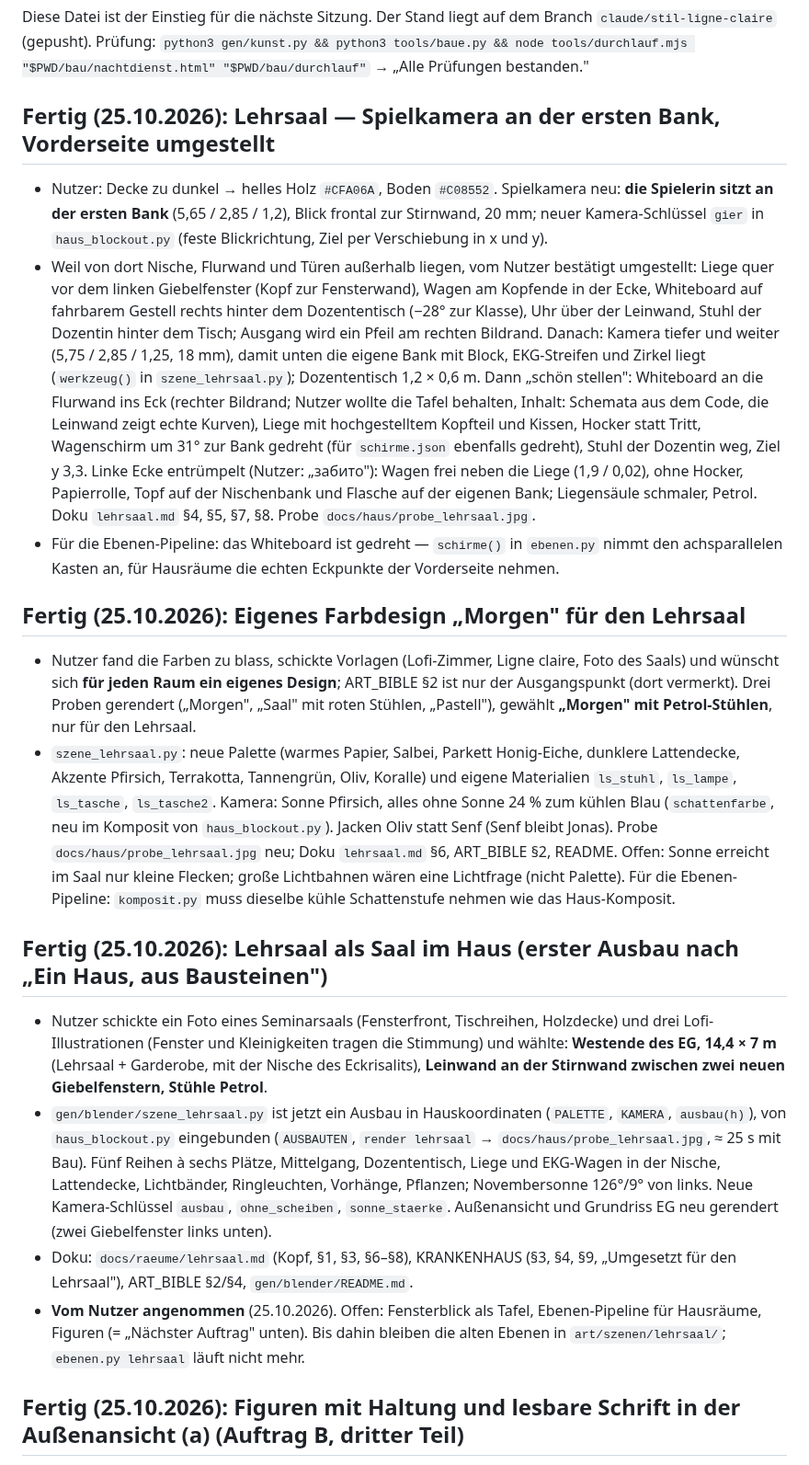
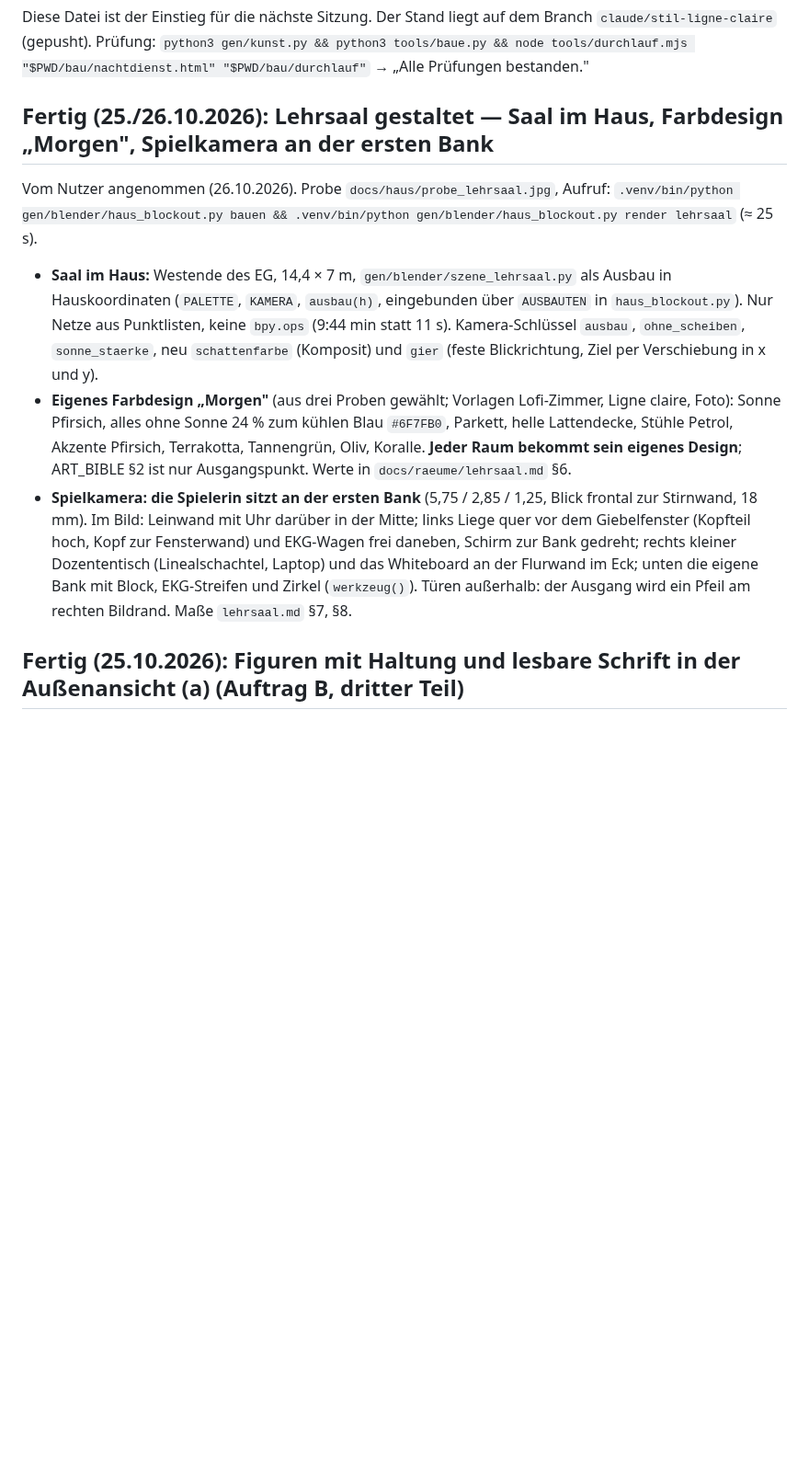
Before and after one commit to andreyeskin/ekg-nachtdienst, a Markdown page: docs/STAND.md, the part around one of its changes. Shown at 92% size. GitHub-like rendering; blank space fills up the shorter version.

```diff
--- a/docs/STAND.md
+++ b/docs/STAND.md
@@ -4,52 +4,24 @@ Diese Datei ist der Einstieg für die nächste Sitzung. Der Stand liegt auf dem
 `claude/stil-ligne-claire` (gepusht). Prüfung: `python3 gen/kunst.py && python3 tools/baue.py &&
 node tools/durchlauf.mjs "$PWD/bau/nachtdienst.html" "$PWD/bau/durchlauf"` → „Alle Prüfungen bestanden."
 
-## Fertig (25.10.2026): Lehrsaal — Spielkamera an der ersten Bank, Vorderseite umgestellt
+## Fertig (25./26.10.2026): Lehrsaal gestaltet — Saal im Haus, Farbdesign „Morgen", Spielkamera an der ersten Bank
 
-- Nutzer: Decke zu dunkel → helles Holz `#CFA06A`, Boden `#C08552`. Spielkamera neu: **die Spielerin sitzt an der ersten
-  Bank** (5,65 / 2,85 / 1,2), Blick frontal zur Stirnwand, 20 mm; neuer Kamera-Schlüssel `gier` in `haus_blockout.py`
-  (feste Blickrichtung, Ziel per Verschiebung in x und y).
-- Weil von dort Nische, Flurwand und Türen außerhalb liegen, vom Nutzer bestätigt umgestellt: Liege quer vor dem linken
-  Giebelfenster (Kopf zur Fensterwand), Wagen am Kopfende in der Ecke, Whiteboard auf fahrbarem Gestell rechts hinter dem
-  Dozententisch (−28° zur Klasse), Uhr über der Leinwand, Stuhl der Dozentin hinter dem Tisch; Ausgang wird ein Pfeil am
-  rechten Bildrand. Danach: Kamera tiefer und weiter (5,75 / 2,85 / 1,25, 18 mm), damit unten die eigene Bank mit
-  Block, EKG-Streifen und Zirkel liegt (`werkzeug()` in `szene_lehrsaal.py`); Dozententisch 1,2 × 0,6 m. Dann „schön
-  stellen": Whiteboard an die Flurwand ins Eck (rechter Bildrand; Nutzer wollte die Tafel behalten, Inhalt: Schemata aus
-  dem Code, die Leinwand zeigt echte Kurven), Liege mit hochgestelltem Kopfteil und Kissen, Hocker statt Tritt, Wagenschirm
-  um 31° zur Bank gedreht (für `schirme.json` ebenfalls gedreht), Stuhl der Dozentin weg, Ziel y 3,3. Linke Ecke entrümpelt
-  (Nutzer: „забито"): Wagen frei neben die Liege (1,9 / 0,02), ohne Hocker, Papierrolle, Topf auf der Nischenbank und
-  Flasche auf der eigenen Bank; Liegensäule schmaler, Petrol.
-  Doku `lehrsaal.md` §4, §5, §7, §8. Probe `docs/haus/probe_lehrsaal.jpg`.
-- Für die Ebenen-Pipeline: das Whiteboard ist gedreht — `schirme()` in `ebenen.py` nimmt den achsparallelen Kasten an,
-  für Hausräume die echten Eckpunkte der Vorderseite nehmen.
+Vom Nutzer angenommen (26.10.2026). Probe `docs/haus/probe_lehrsaal.jpg`, Aufruf:
+`.venv/bin/python gen/blender/haus_blockout.py bauen && .venv/bin/python gen/blender/haus_blockout.py render lehrsaal` (≈ 25 s).
 
-## Fertig (25.10.2026): Eigenes Farbdesign „Morgen" für den Lehrsaal
-
-- Nutzer fand die Farben zu blass, schickte Vorlagen (Lofi-Zimmer, Ligne claire, Foto des Saals) und wünscht sich
-  **für jeden Raum ein eigenes Design**; ART_BIBLE §2 ist nur der Ausgangspunkt (dort vermerkt). Drei Proben gerendert
-  („Morgen", „Saal" mit roten Stühlen, „Pastell"), gewählt **„Morgen" mit Petrol-Stühlen**, nur für den Lehrsaal.
-- `szene_lehrsaal.py`: neue Palette (warmes Papier, Salbei, Parkett Honig-Eiche, dunklere Lattendecke, Akzente Pfirsich,
-  Terrakotta, Tannengrün, Oliv, Koralle) und eigene Materialien `ls_stuhl`, `ls_lampe`, `ls_tasche`, `ls_tasche2`. Kamera:
-  Sonne Pfirsich, alles ohne Sonne 24 % zum kühlen Blau (`schattenfarbe`, neu im Komposit von `haus_blockout.py`).
-  Jacken Oliv statt Senf (Senf bleibt Jonas). Probe `docs/haus/probe_lehrsaal.jpg` neu; Doku `lehrsaal.md` §6, ART_BIBLE §2,
-  README. Offen: Sonne erreicht im Saal nur kleine Flecken; große Lichtbahnen wären eine Lichtfrage (nicht Palette).
-  Für die Ebenen-Pipeline: `komposit.py` muss dieselbe kühle Schattenstufe nehmen wie das Haus-Komposit.
-
-## Fertig (25.10.2026): Lehrsaal als Saal im Haus (erster Ausbau nach „Ein Haus, aus Bausteinen")
-
-- Nutzer schickte ein Foto eines Seminarsaals (Fensterfront, Tischreihen, Holzdecke) und drei Lofi-Illustrationen
-  (Fenster und Kleinigkeiten tragen die Stimmung) und wählte: **Westende des EG, 14,4 × 7 m** (Lehrsaal + Garderobe,
-  mit der Nische des Eckrisalits), **Leinwand an der Stirnwand zwischen zwei neuen Giebelfenstern, Stühle Petrol**.
-- `gen/blender/szene_lehrsaal.py` ist jetzt ein Ausbau in Hauskoordinaten (`PALETTE`, `KAMERA`, `ausbau(h)`), von
-  `haus_blockout.py` eingebunden (`AUSBAUTEN`, `render lehrsaal` → `docs/haus/probe_lehrsaal.jpg`, ≈ 25 s mit Bau).
-  Fünf Reihen à sechs Plätze, Mittelgang, Dozententisch, Liege und EKG-Wagen in der Nische, Lattendecke, Lichtbänder,
-  Ringleuchten, Vorhänge, Pflanzen; Novembersonne 126°/9° von links. Neue Kamera-Schlüssel `ausbau`,
-  `ohne_scheiben`, `sonne_staerke`. Außenansicht und Grundriss EG neu gerendert (zwei Giebelfenster links unten).
-- Doku: `docs/raeume/lehrsaal.md` (Kopf, §1, §3, §6–§8), KRANKENHAUS (§3, §4, §9, „Umgesetzt für den Lehrsaal"),
-  ART_BIBLE §2/§4, `gen/blender/README.md`.
-- **Vom Nutzer angenommen** (25.10.2026). Offen: Fensterblick als Tafel, Ebenen-Pipeline für Hausräume, Figuren
-  (= „Nächster Auftrag" unten). Bis dahin bleiben die alten Ebenen in `art/szenen/lehrsaal/`; `ebenen.py lehrsaal`
-  läuft nicht mehr.
+- **Saal im Haus:** Westende des EG, 14,4 × 7 m, `gen/blender/szene_lehrsaal.py` als Ausbau in Hauskoordinaten
+  (`PALETTE`, `KAMERA`, `ausbau(h)`, eingebunden über `AUSBAUTEN` in `haus_blockout.py`). Nur Netze aus Punktlisten, keine
+  `bpy.ops` (9:44 min statt 11 s). Kamera-Schlüssel `ausbau`, `ohne_scheiben`, `sonne_staerke`, neu `schattenfarbe`
+  (Komposit) und `gier` (feste Blickrichtung, Ziel per Verschiebung in x und y).
+- **Eigenes Farbdesign „Morgen"** (aus drei Proben gewählt; Vorlagen Lofi-Zimmer, Ligne claire, Foto): Sonne Pfirsich,
+  alles ohne Sonne 24 % zum kühlen Blau `#6F7FB0`, Parkett, helle Lattendecke, Stühle Petrol, Akzente Pfirsich,
+  Terrakotta, Tannengrün, Oliv, Koralle. **Jeder Raum bekommt sein eigenes Design**; ART_BIBLE §2 ist nur Ausgangspunkt.
+  Werte in `docs/raeume/lehrsaal.md` §6.
+- **Spielkamera: die Spielerin sitzt an der ersten Bank** (5,75 / 2,85 / 1,25, Blick frontal zur Stirnwand, 18 mm).
+  Im Bild: Leinwand mit Uhr darüber in der Mitte; links Liege quer vor dem Giebelfenster (Kopfteil hoch, Kopf zur
+  Fensterwand) und EKG-Wagen frei daneben, Schirm zur Bank gedreht; rechts kleiner Dozententisch (Linealschachtel,
+  Laptop) und das Whiteboard an der Flurwand im Eck; unten die eigene Bank mit Block, EKG-Streifen und Zirkel
+  (`werkzeug()`). Türen außerhalb: der Ausgang wird ein Pfeil am rechten Bildrand. Maße `lehrsaal.md` §7, §8.
 
 ## Fertig (25.10.2026): Figuren mit Haltung und lesbare Schrift in der Außenansicht (a) (Auftrag B, dritter Teil)
 
```
Also changed, not shown: other parts of docs/STAND.md (+50 -69 lines).
